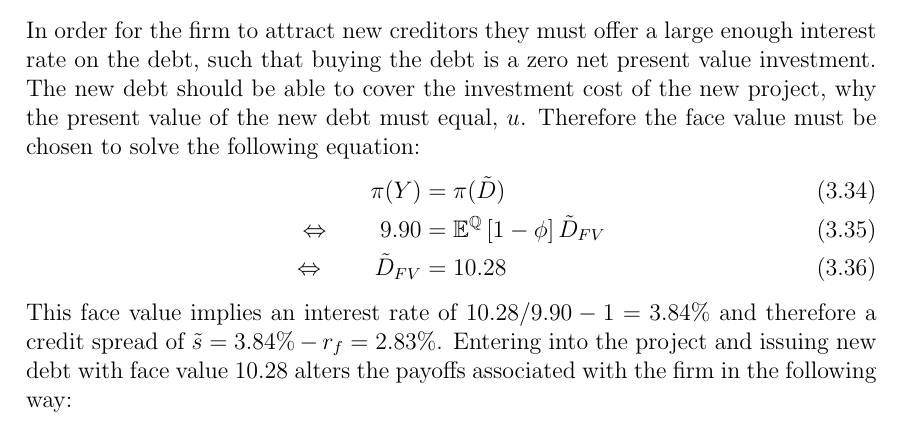
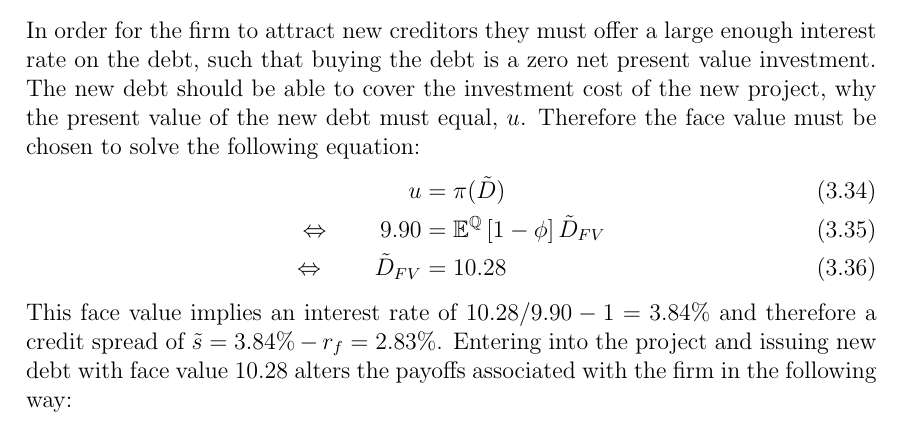
Before and after one commit to sebastianbaltser/master-thesis, a LaTeX thesis (thesis/main.tex, which reads thesis/content/body-matter/single-period-model/examples/risk-free-project/funding-by-debt-issuance.tex): part of page 23 of 33, cut so that both start at the same text. Compiled offline with pdfLaTeX.

Commit message:
Use u instead of pi(Y)

```diff
--- a/thesis/content/body-matter/single-period-model/examples/risk-free-project/funding-by-debt-issuance.tex
+++ b/thesis/content/body-matter/single-period-model/examples/risk-free-project/funding-by-debt-issuance.tex
@@ -48,7 +48,7 @@
         why the present value of the new debt must equal, $u$.
         Therefore the face value must be chosen to solve the following equation:
             \begin{align}
-                \pi(Y) &= \pi(\tilde{D}) \\
+                u &= \pi(\tilde{D}) \\
                 \Leftrightarrow  \qquad
                 9.90 &= \mathbb{E}^{\rnmeasure}\left[1 - \phi\right] \tilde{D}_{FV} \\
                 \Leftrightarrow  \qquad
```
